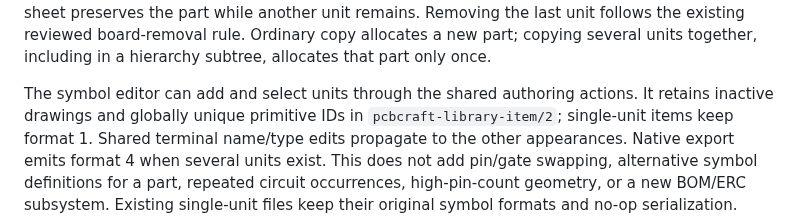
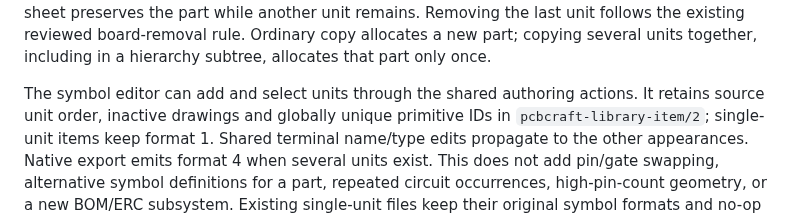
Before and after one commit to tangency-labs/pcbcraft, a Markdown page: docs/symbol-schema.md, the part around the change. GitHub-like rendering.

```diff
--- a/docs/symbol-schema.md
+++ b/docs/symbol-schema.md
@@ -118,7 +118,7 @@ Ordinary copy allocates a new part; copying several units together, including in
 a hierarchy subtree, allocates that part only once.
 
 The symbol editor can add and select units through the shared authoring actions.
-It retains inactive drawings and globally unique primitive IDs in
+It retains source unit order, inactive drawings and globally unique primitive IDs in
 `pcbcraft-library-item/2`; single-unit items keep format 1. Shared terminal
 name/type edits propagate to the other appearances. Native export emits format 4
 when several units exist. This does not add pin/gate swapping, alternative symbol
```
Also changed, not shown: docs/footprint-library.md (+8 -4 lines).
